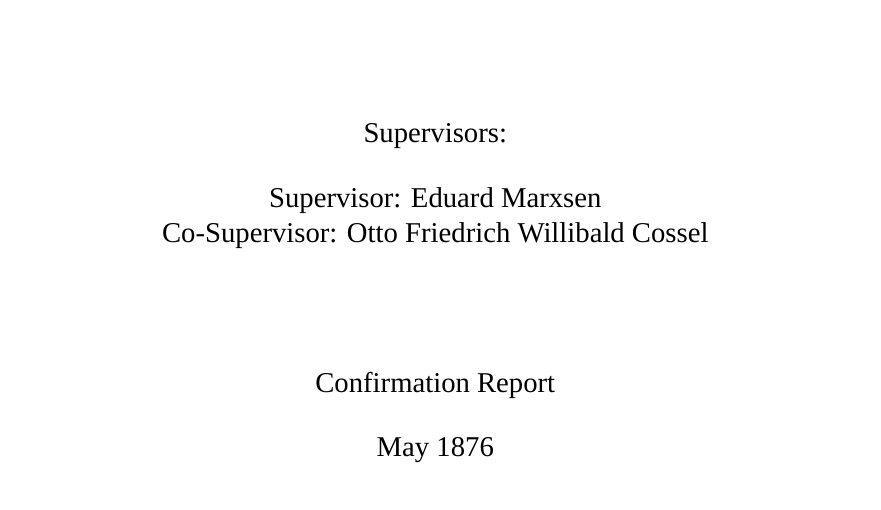
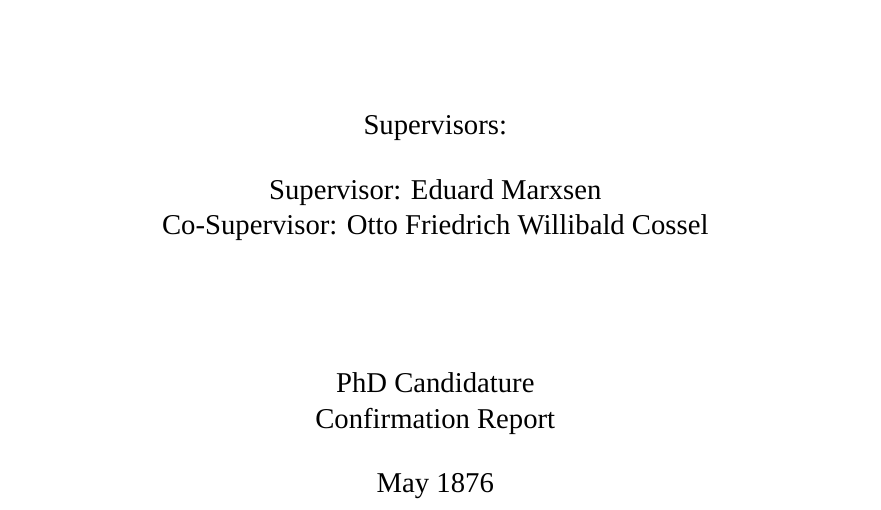
Before and after one commit to ZimoJupiter/Templates-for-PolyU-PhD-thesis-and-confirmation-report, a LaTeX document (PolyU PhD Confirmation Report Template/main.tex, which reads PolyU PhD Confirmation Report Template/matters/title.tex): part of page 1 of 16, cut so that both start at the same text. Compiled offline with XeLaTeX; a missing font is replaced by an installed copy or a similar font.

Commit message:
Update title.tex

```diff
--- a/PolyU PhD Confirmation Report Template/matters/title.tex
+++ b/PolyU PhD Confirmation Report Template/matters/title.tex
@@ -30,7 +30,7 @@ Symphony No. 3 in F Major: A Large-Scale Masterpiece with Fluency and Ease
 {\large Co-Supervisor: Otto Friedrich Willibald Cossel}
 
 \vspace{2cm}
-{\large Confirmation Report}
+{\large PhD Candidature \\ Confirmation Report}
 
 \vspace{0.5cm}
 {\large May 1876}
```
